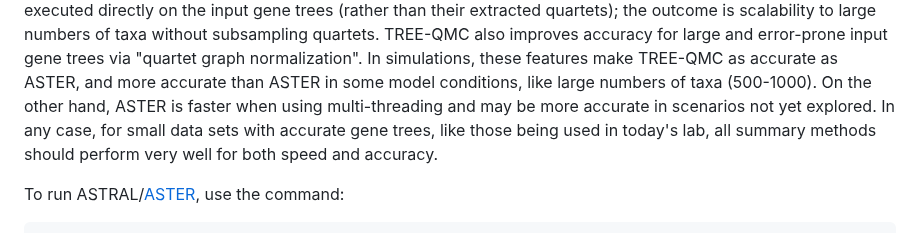
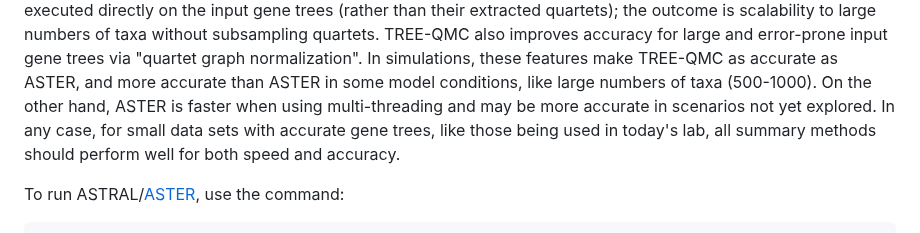
Before and after one commit to molloy-lab/ck-phylo-workshop, a Markdown page: day1/activityC.md, the part around the change. Rendered like a GitHub page.

````diff
--- a/day1/activityC.md
+++ b/day1/activityC.md
@@ -27,7 +27,7 @@ TREE-QMC introduces a new algorithm that enables the Quartet Max Cut (QMC) appro
 TREE-QMC also improves accuracy for large and error-prone input gene trees via "quartet graph normalization".
 In simulations, these features make TREE-QMC as accurate as ASTER, and more accurate than ASTER in some model conditions, like large numbers of taxa (500-1000).
 On the other hand, ASTER is faster when using multi-threading and may be more accurate in scenarios not yet explored.
-In any case, for small data sets with accurate gene trees, like those being used in today's lab, all summary methods should perform very well for both speed and accuracy.
+In any case, for small data sets with accurate gene trees, like those being used in today's lab, all summary methods should perform well for both speed and accuracy.
 
 To run ASTRAL/[ASTER](https://github.com/chaoszhang/ASTER/), use the command:
 ```
````
